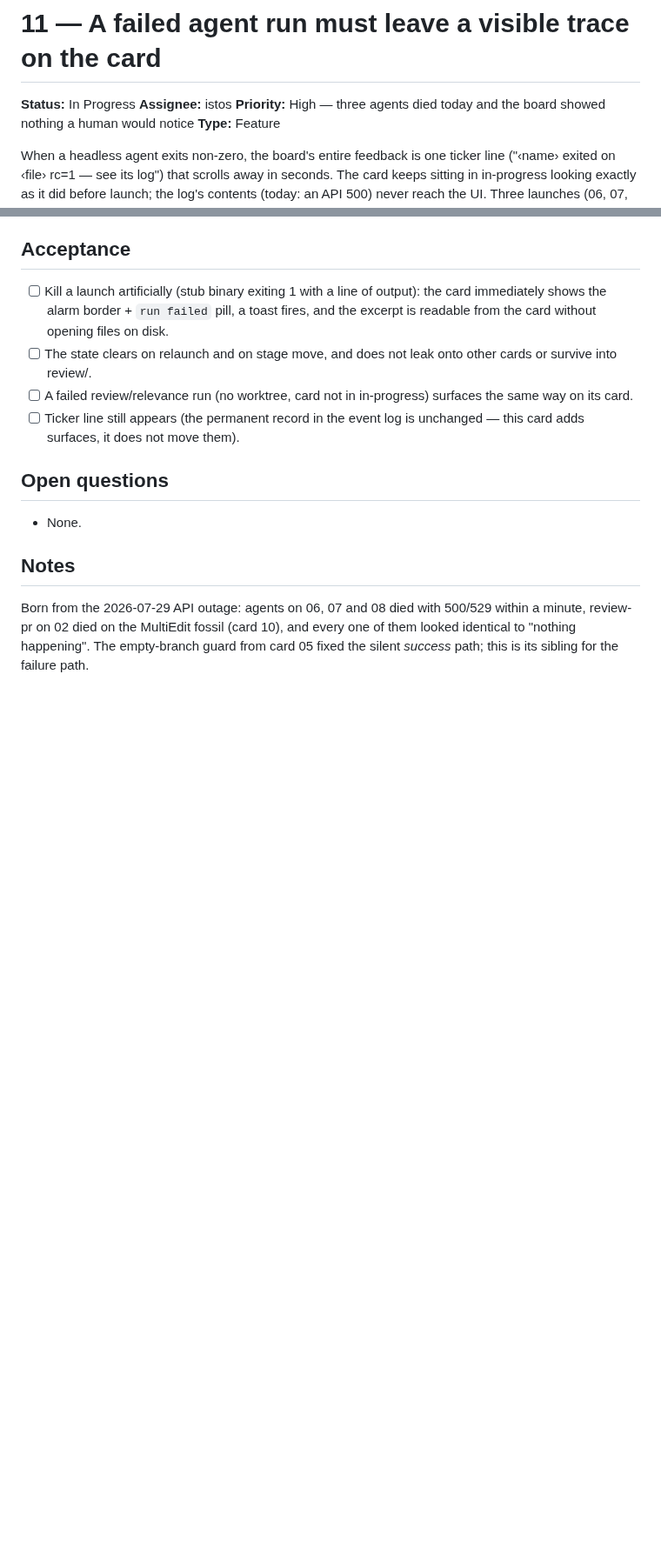
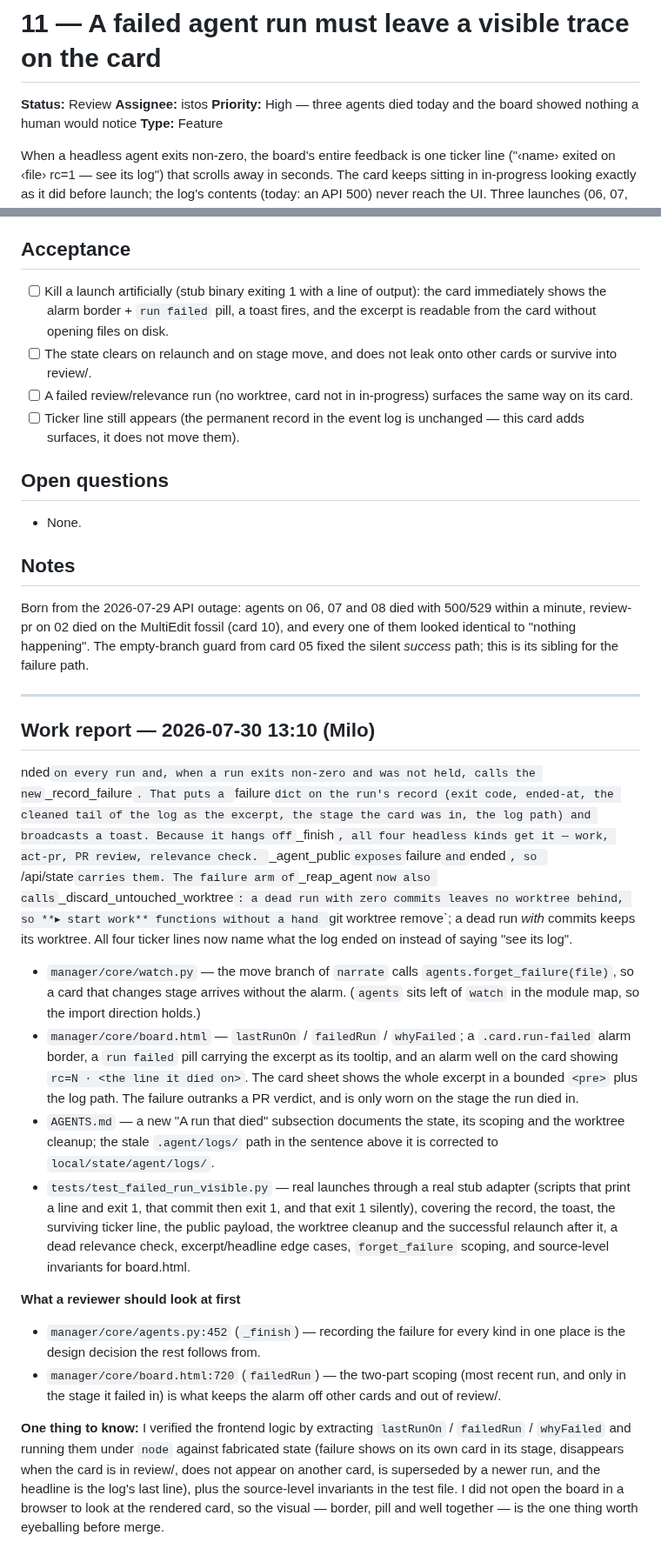
Before and after one commit to 12vectors/bench, a Markdown page: tasks/review/11-failed-agent-runs-must-be-visible.md, 2 parts joined by grey strips. Shown at 87% size. GitHub-like rendering; blank space fills up the shorter version.

Commit message:
board: 11 → review (istos)

```diff
--- a/tasks/in-progress/11-failed-agent-runs-must-be-visible.md
+++ b/tasks/review/11-failed-agent-runs-must-be-visible.md
@@ -1,6 +1,6 @@
 # 11 — A failed agent run must leave a visible trace on the card
 
-**Status:** In Progress
+**Status:** Review
 **Assignee:** istos
 **Priority:** High — three agents died today and the board showed nothing a human would notice
 **Type:** Feature
@@ -86,3 +86,21 @@ Born from the 2026-07-29 API outage: agents on 06, 07 and 08 died with
 (card 10), and every one of them looked identical to "nothing
 happening". The empty-branch guard from card 05 fixed the silent
 *success* path; this is its sibling for the failure path.
+
+
+---
+
+## Work report — 2026-07-30 13:10 (Milo)
+
+nded` on every run and, when a run exits non-zero and was not held, calls the new `_record_failure`. That puts a `failure` dict on the run's record (exit code, ended-at, the cleaned tail of the log as the excerpt, the stage the card was in, the log path) and broadcasts a toast. Because it hangs off `_finish`, all four headless kinds get it — work, act-pr, PR review, relevance check. `_agent_public` exposes `failure` and `ended`, so `/api/state` carries them. The failure arm of `_reap_agent` now also calls `_discard_untouched_worktree`: a dead run with zero commits leaves no worktree behind, so **▸ start work** functions without a hand `git worktree remove`; a dead run *with* commits keeps its worktree. All four ticker lines now name what the log ended on instead of saying "see its log".
+- `manager/core/watch.py` — the move branch of `narrate` calls `agents.forget_failure(file)`, so a card that changes stage arrives without the alarm. (`agents` sits left of `watch` in the module map, so the import direction holds.)
+- `manager/core/board.html` — `lastRunOn` / `failedRun` / `whyFailed`; a `.card.run-failed` alarm border, a `run failed` pill carrying the excerpt as its tooltip, and an alarm well on the card showing `rc=N · <the line it died on>`. The card sheet shows the whole excerpt in a bounded `<pre>` plus the log path. The failure outranks a PR verdict, and is only worn on the stage the run died in.
+- `AGENTS.md` — a new "A run that died" subsection documents the state, its scoping and the worktree cleanup; the stale `.agent/logs/` path in the sentence above it is corrected to `local/state/agent/logs/`.
+- `tests/test_failed_run_visible.py` — real launches through a real stub adapter (scripts that print a line and exit 1, that commit then exit 1, and that exit 1 silently), covering the record, the toast, the surviving ticker line, the public payload, the worktree cleanup and the successful relaunch after it, a dead relevance check, excerpt/headline edge cases, `forget_failure` scoping, and source-level invariants for board.html.
+
+**What a reviewer should look at first**
+
+- `manager/core/agents.py:452` (`_finish`) — recording the failure for every kind in one place is the design decision the rest follows from.
+- `manager/core/board.html:720` (`failedRun`) — the two-part scoping (most recent run, and only in the stage it failed in) is what keeps the alarm off other cards and out of review/.
+
+**One thing to know:** I verified the frontend logic by extracting `lastRunOn` / `failedRun` / `whyFailed` and running them under `node` against fabricated state (failure shows on its own card in its stage, disappears when the card is in review/, does not appear on another card, is superseded by a newer run, and the headline is the log's last line), plus the source-level invariants in the test file. I did not open the board in a browser to look at the rendered card, so the visual — border, pill and well together — is the one thing worth eyeballing before merge.
```
